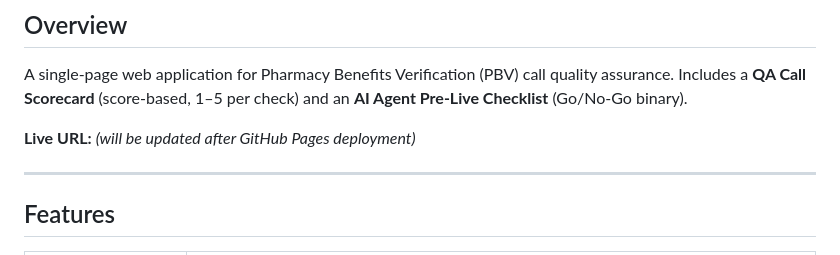
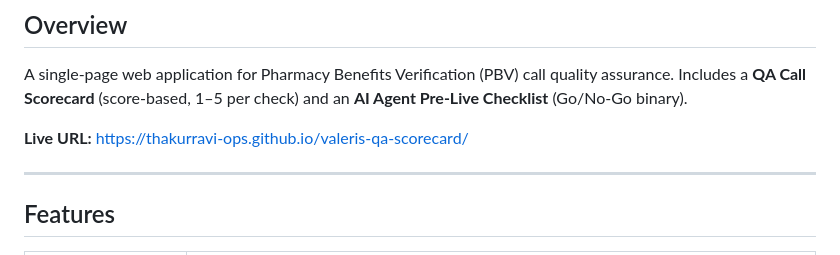
Before and after one commit to thakurravi-ops/valeris-qa-scorecard, a Markdown page: README.md, the part around the change. Rendered like a GitHub page.

Commit message:
Add live GitHub Pages URL to README
Co-Authored-By: Claude Sonnet 4.6 <noreply@anthropic.com>

```diff
--- a/README.md
+++ b/README.md
@@ -4,7 +4,7 @@
 
 A single-page web application for Pharmacy Benefits Verification (PBV) call quality assurance. Includes a **QA Call Scorecard** (score-based, 1–5 per check) and an **AI Agent Pre-Live Checklist** (Go/No-Go binary).
 
-**Live URL:** *(will be updated after GitHub Pages deployment)*
+**Live URL:** https://thakurravi-ops.github.io/valeris-qa-scorecard/
 
 ---
 
```
